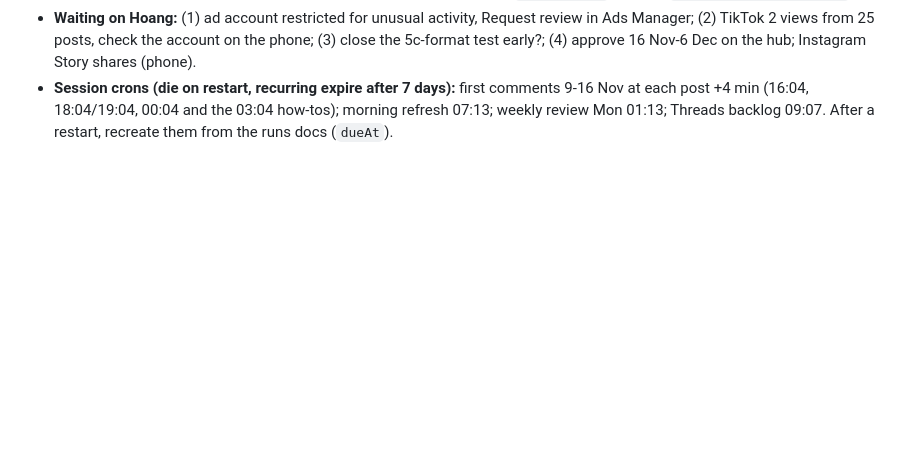
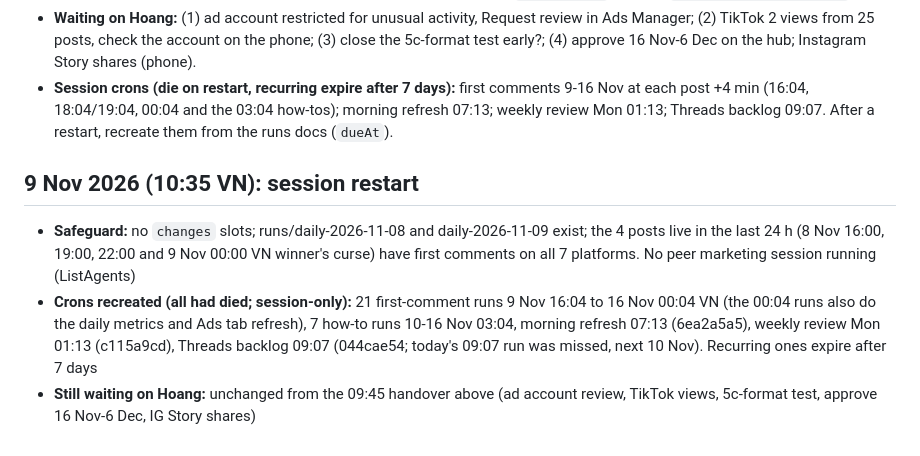
Before and after one commit to viethoang7276/tutoring-marketing, a Markdown page: status.md, the part around the change. GitHub-like rendering; blank space fills up the shorter version.

Commit message:
Status: 9 Nov session restart, safeguard clean, crons recreated
Co-Authored-By: Claude Opus 5.5 <noreply@anthropic.com>

```diff
--- a/status.md
+++ b/status.md
@@ -640,3 +640,8 @@ This log had no entries for 1-5 Nov; for that gap see `git log` and the hub (`ru
 - **Weekly review 2-8 Nov:** H15 judged (link comments win on clicks), Threads alternate topics rejected (go back to primary), list reels best (econometrics 6 saves, 2 follows), carousels weakest. See `perf/latest` v33 and `runs/weekly-2026-11-09`.
 - **Waiting on Hoang:** (1) ad account restricted for unusual activity, Request review in Ads Manager; (2) TikTok 2 views from 25 posts, check the account on the phone; (3) close the 5c-format test early?; (4) approve 16 Nov-6 Dec on the hub; Instagram Story shares (phone).
 - **Session crons (die on restart, recurring expire after 7 days):** first comments 9-16 Nov at each post +4 min (16:04, 18:04/19:04, 00:04 and the 03:04 how-tos); morning refresh 07:13; weekly review Mon 01:13; Threads backlog 09:07. After a restart, recreate them from the runs docs (`dueAt`).
+
+## 9 Nov 2026 (10:35 VN): session restart
+- **Safeguard:** no `changes` slots; runs/daily-2026-11-08 and daily-2026-11-09 exist; the 4 posts live in the last 24 h (8 Nov 16:00, 19:00, 22:00 and 9 Nov 00:00 VN winner's curse) have first comments on all 7 platforms. No peer marketing session running (ListAgents)
+- **Crons recreated (all had died; session-only):** 21 first-comment runs 9 Nov 16:04 to 16 Nov 00:04 VN (the 00:04 runs also do the daily metrics and Ads tab refresh), 7 how-to runs 10-16 Nov 03:04, morning refresh 07:13 (6ea2a5a5), weekly review Mon 01:13 (c115a9cd), Threads backlog 09:07 (044cae54; today's 09:07 run was missed, next 10 Nov). Recurring ones expire after 7 days
+- **Still waiting on Hoang:** unchanged from the 09:45 handover above (ad account review, TikTok views, 5c-format test, approve 16 Nov-6 Dec, IG Story shares)
```
